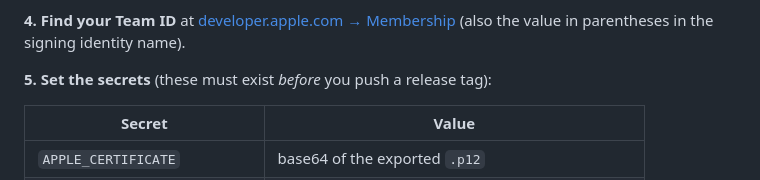
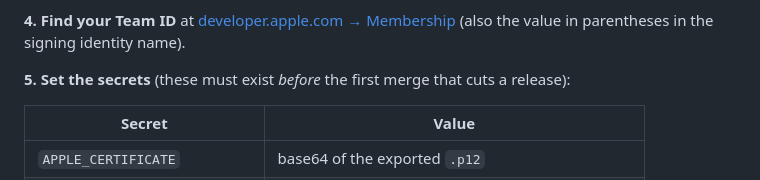
Before and after one commit to devanhurst/hackbox-to-keyboard, a Markdown page: README.md, the part around the change. Rendered like a GitHub page.

Commit message:
no-mistakes(document): fix stale "push a release tag" note in macOS CI secrets setup

```diff
--- a/README.md
+++ b/README.md
@@ -193,7 +193,7 @@ App-Specific Passwords**.
 **4. Find your Team ID** at [developer.apple.com → Membership](https://developer.apple.com/account)
 (also the value in parentheses in the signing identity name).
 
-**5. Set the secrets** (these must exist *before* you push a release tag):
+**5. Set the secrets** (these must exist *before* the first merge that cuts a release):
 
 | Secret | Value |
 | --- | --- |
```
